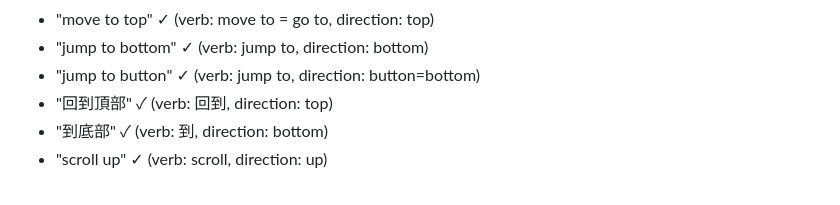
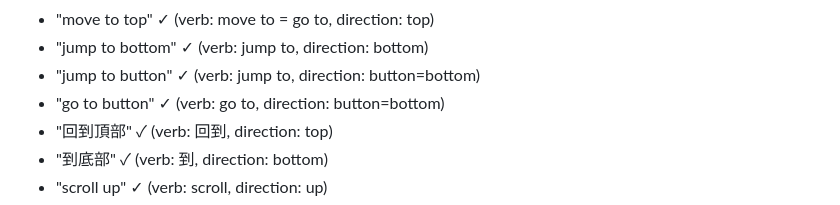
Before and after one commit to jaylooloomi/chrome-javis, a Markdown page: skills/page_scroll/page_scroll.md, the part around the change. Drawn GitHub-style.

Commit message:
docs: add 'go to button' keyword to page_scroll skill

```diff
--- a/skills/page_scroll/page_scroll.md
+++ b/skills/page_scroll/page_scroll.md
@@ -29,6 +29,7 @@ examples_CORRECT_verb_plus_direction_comprehensive:
   - "move to top" ✓ (verb: move to = go to, direction: top)
   - "jump to bottom" ✓ (verb: jump to, direction: bottom)
   - "jump to button" ✓ (verb: jump to, direction: button=bottom)
+  - "go to button" ✓ (verb: go to, direction: button=bottom)
   - "回到頂部" ✓ (verb: 回到, direction: top)
   - "到底部" ✓ (verb: 到, direction: bottom)
   - "scroll up" ✓ (verb: scroll, direction: up)
```
